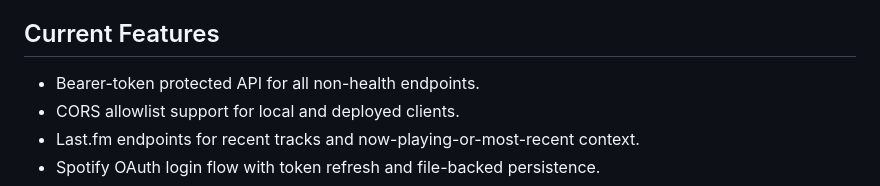
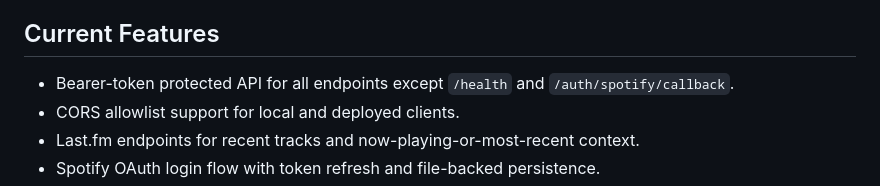
Before and after one commit to Ronkrumland/track-context, a Markdown page: README.md, the part around the change. Drawn GitHub-style.

Commit message:
Update README.md
Co-authored-by: Copilot <175728472+Copilot@users.noreply.github.com>

```diff
--- a/README.md
+++ b/README.md
@@ -16,7 +16,7 @@ tokens into frontend code.
 
 ## Current Features
 
-- Bearer-token protected API for all non-health endpoints.
+- Bearer-token protected API for all endpoints except `/health` and `/auth/spotify/callback`.
 - CORS allowlist support for local and deployed clients.
 - Last.fm endpoints for recent tracks and now-playing-or-most-recent context.
 - Spotify OAuth login flow with token refresh and file-backed persistence.
```
